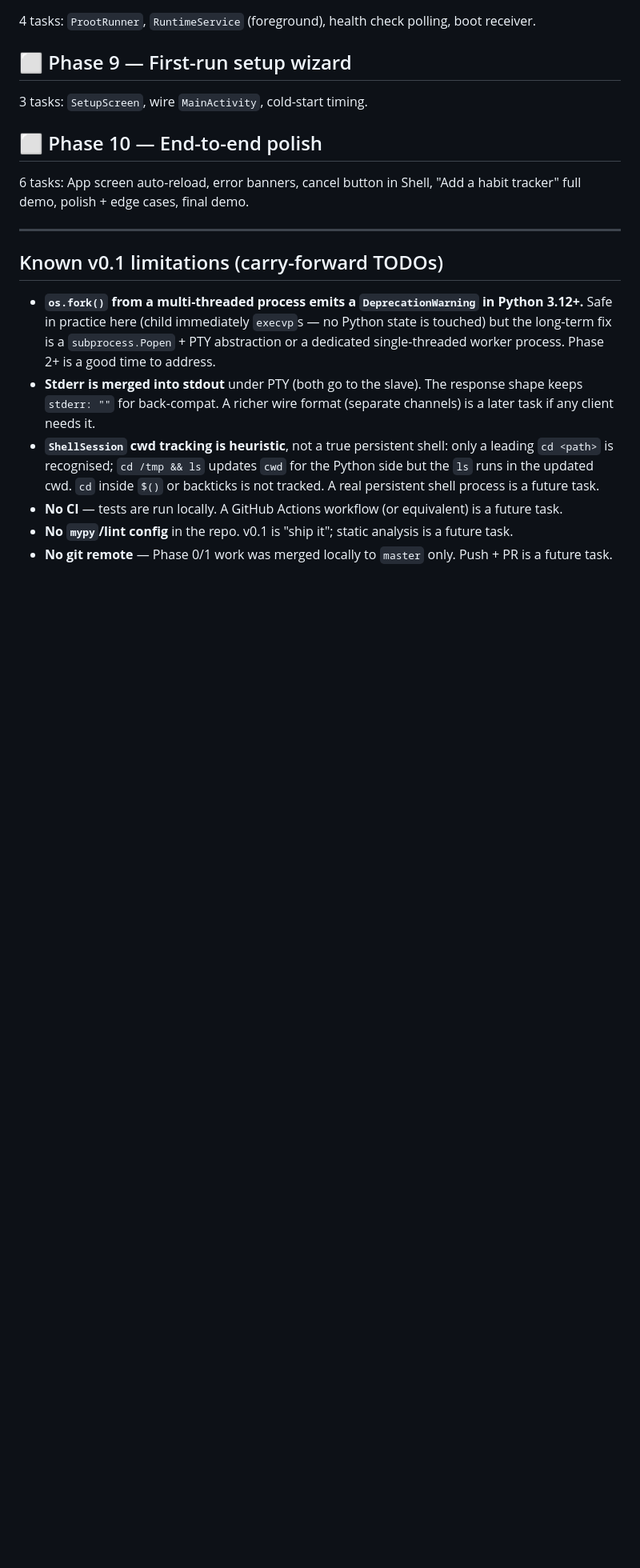
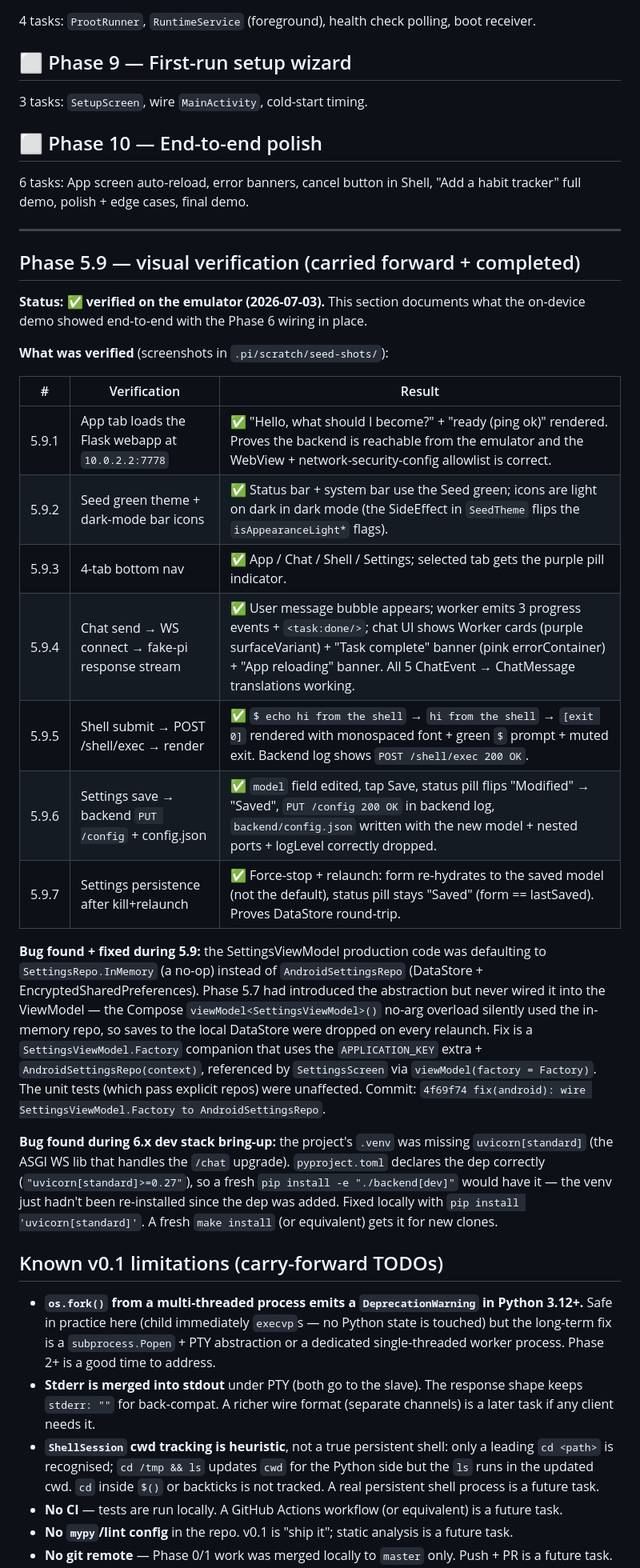
Before and after one commit to triskill/seed, a Markdown page: TODO.md, the part around the change. Shown at 80% size. Rendered like a GitHub page; blank space fills up the shorter version.

Commit message:
docs: TODO.md — mark Phase 5.9 visual verification done
Documented the 7-step on-device verification of
Phases 5 + 6 done on 2026-07-03:

- App tab loads Flask webapp via WebView
- Seed green theme + dark mode
- 4-tab bottom navigation
- Chat: WS connect, user message, fake-pi stream
  (Worker cards + Task complete + App reloading)
- Shell: POST /shell/exec round-trip
- Settings: PUT /config + config.json write
- Settings: DataStore persistence after kill+relaunch

Two bugs caught + fixed during the verification:
1. SettingsViewModel defaulted to SettingsRepo.InMemory
   instead of AndroidSettingsRepo — committed as 4f69f74.
2. .venv was missing uvicorn[standard] (declared in
   pyproject.toml, just not re-installed locally) — a
   fresh make install gets it for new clones.

All 95/95 Android + 105/105 backend tests still pass;
APK 18.8 MB, lint clean.

```diff
--- a/TODO.md
+++ b/TODO.md
@@ -221,6 +221,47 @@ boot receiver.
 
 ---
 
+## Phase 5.9 — visual verification (carried forward + completed)
+
+**Status: ✅ verified on the emulator (2026-07-03).** This section
+documents what the on-device demo showed end-to-end with the
+Phase 6 wiring in place.
+
+**What was verified** (screenshots in `.pi/scratch/seed-shots/`):
+
+| # | Verification | Result |
+|---|---|---|
+| 5.9.1 | App tab loads the Flask webapp at `10.0.2.2:7778` | ✅ "Hello, what should I become?" + "ready (ping ok)" rendered. Proves the backend is reachable from the emulator and the WebView + network-security-config allowlist is correct. |
+| 5.9.2 | Seed green theme + dark-mode bar icons | ✅ Status bar + system bar use the Seed green; icons are light on dark in dark mode (the SideEffect in `SeedTheme` flips the `isAppearanceLight*` flags). |
+| 5.9.3 | 4-tab bottom nav | ✅ App / Chat / Shell / Settings; selected tab gets the purple pill indicator. |
+| 5.9.4 | Chat send → WS connect → fake-pi response stream | ✅ User message bubble appears; worker emits 3 progress events + `<task:done/>`; chat UI shows Worker cards (purple surfaceVariant) + "Task complete" banner (pink errorContainer) + "App reloading" banner. All 5 ChatEvent → ChatMessage translations working. |
+| 5.9.5 | Shell submit → POST /shell/exec → render | ✅ `$ echo hi from the shell` → `hi from the shell` → `[exit 0]` rendered with monospaced font + green `$` prompt + muted exit. Backend log shows `POST /shell/exec 200 OK`. |
+| 5.9.6 | Settings save → backend `PUT /config` + config.json | ✅ `model` field edited, tap Save, status pill flips "Modified" → "Saved", `PUT /config 200 OK` in backend log, `backend/config.json` written with the new model + nested ports + logLevel correctly dropped. |
+| 5.9.7 | Settings persistence after kill+relaunch | ✅ Force-stop + relaunch: form re-hydrates to the saved model (not the default), status pill stays "Saved" (form == lastSaved). Proves DataStore round-trip. |
+
+**Bug found + fixed during 5.9:** the SettingsViewModel
+production code was defaulting to `SettingsRepo.InMemory`
+(a no-op) instead of `AndroidSettingsRepo` (DataStore +
+EncryptedSharedPreferences). Phase 5.7 had introduced the
+abstraction but never wired it into the ViewModel — the
+Compose `viewModel<SettingsViewModel>()` no-arg overload
+silently used the in-memory repo, so saves to the local
+DataStore were dropped on every relaunch. Fix is a
+`SettingsViewModel.Factory` companion that uses the
+`APPLICATION_KEY` extra + `AndroidSettingsRepo(context)`,
+referenced by `SettingsScreen` via `viewModel(factory = Factory)`.
+The unit tests (which pass explicit repos) were unaffected.
+Commit: `4f69f74 fix(android): wire SettingsViewModel.Factory to AndroidSettingsRepo`.
+
+**Bug found during 6.x dev stack bring-up:** the project's
+`.venv` was missing `uvicorn[standard]` (the ASGI WS lib
+that handles the `/chat` upgrade). `pyproject.toml` declares
+the dep correctly (`"uvicorn[standard]>=0.27"`), so a fresh
+`pip install -e "./backend[dev]"` would have it — the venv
+just hadn't been re-installed since the dep was added. Fixed
+locally with `pip install 'uvicorn[standard]'`. A fresh
+`make install` (or equivalent) gets it for new clones.
+
 ## Known v0.1 limitations (carry-forward TODOs)
 
 - **`os.fork()` from a multi-threaded process emits a `DeprecationWarning` in Python 3.12+.** Safe in practice here (child immediately `execvp`s — no Python state is touched) but the long-term fix is a `subprocess.Popen` + PTY abstraction or a dedicated single-threaded worker process. Phase 2+ is a good time to address.
```
